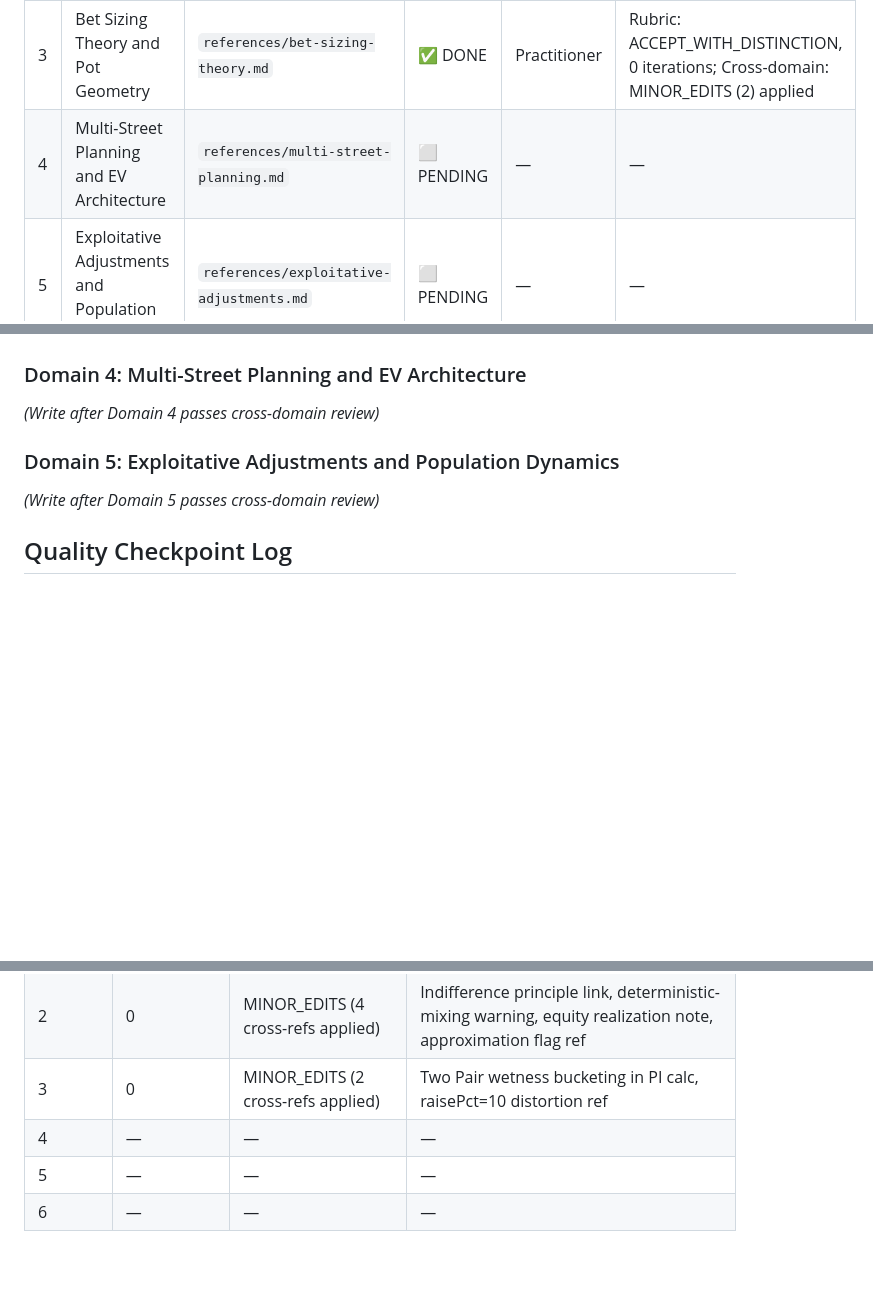
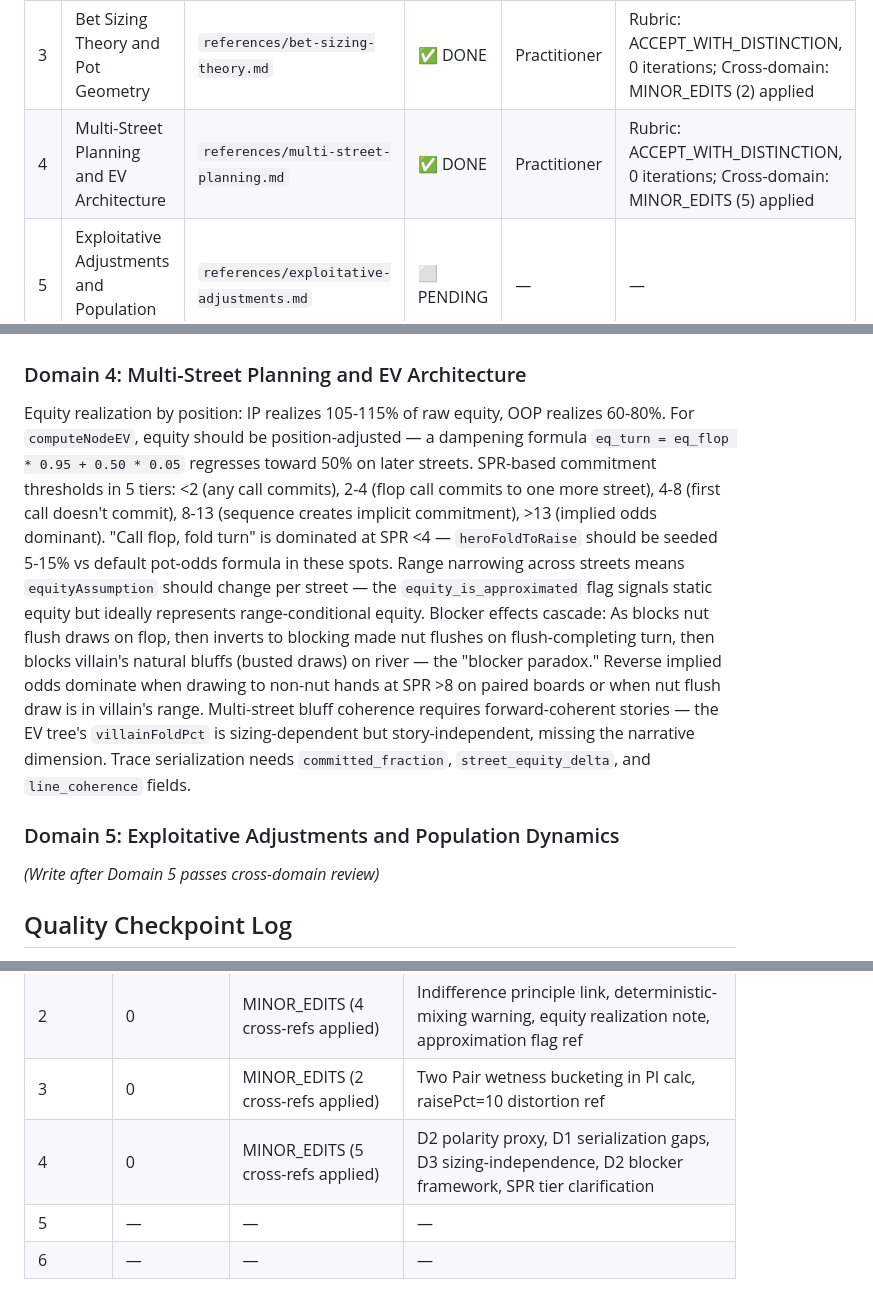
Before and after one commit to Msenfleben03/rangeiq, a Markdown page: docs/domain-knowledge-extraction/plan.md, 3 parts joined by grey strips. Drawn GitHub-style; blank space fills up the shorter version.

Commit message:
feat(rangeiq-poker-skill): complete Multi-Street Planning at Practitioner tier
Domain 4 of 6. Rubric: ACCEPT_WITH_DISTINCTION (0 iterations).
Cross-domain: 5 minor edits applied for bidirectional references to D1-D3.

```diff
--- a/docs/domain-knowledge-extraction/plan.md
+++ b/docs/domain-knowledge-extraction/plan.md
@@ -24,7 +24,7 @@ tags:
 | 1 | Solver Theory and GTO Equilibrium | `references/solver-theory-gto.md` | ✅ DONE | Practitioner | Rubric: ACCEPT_WITH_DISTINCTION, 0 iterations |
 | 2 | Range Construction and Equity Distribution | `references/range-construction.md` | ✅ DONE | Practitioner | Rubric: ACCEPT_WITH_DISTINCTION, 0 iterations; Cross-domain: MINOR_EDITS applied |
 | 3 | Bet Sizing Theory and Pot Geometry | `references/bet-sizing-theory.md` | ✅ DONE | Practitioner | Rubric: ACCEPT_WITH_DISTINCTION, 0 iterations; Cross-domain: MINOR_EDITS (2) applied |
-| 4 | Multi-Street Planning and EV Architecture | `references/multi-street-planning.md` | ⬜ PENDING | — | — |
+| 4 | Multi-Street Planning and EV Architecture | `references/multi-street-planning.md` | ✅ DONE | Practitioner | Rubric: ACCEPT_WITH_DISTINCTION, 0 iterations; Cross-domain: MINOR_EDITS (5) applied |
 | 5 | Exploitative Adjustments and Population Dynamics | `references/exploitative-adjustments.md` | ⬜ PENDING | — | — |
 | 6 | LLM Trace Quality and Fine-Tuning Architecture | `references/trace-quality-finetuning.md` | ⬜ PENDING | — | Integration domain |
 
@@ -49,7 +49,7 @@ Geometric bet sizing formula `b = ((S_eff/P)^(1/N) - 1) / 2` assumes villain cal
 
 ### Domain 4: Multi-Street Planning and EV Architecture
 
-*(Write after Domain 4 passes cross-domain review)*
+Equity realization by position: IP realizes 105-115% of raw equity, OOP realizes 60-80%. For `computeNodeEV`, equity should be position-adjusted — a dampening formula `eq_turn = eq_flop * 0.95 + 0.50 * 0.05` regresses toward 50% on later streets. SPR-based commitment thresholds in 5 tiers: <2 (any call commits), 2-4 (flop call commits to one more street), 4-8 (first call doesn't commit), 8-13 (sequence creates implicit commitment), >13 (implied odds dominant). "Call flop, fold turn" is dominated at SPR <4 — `heroFoldToRaise` should be seeded 5-15% vs default pot-odds formula in these spots. Range narrowing across streets means `equityAssumption` should change per street — the `equity_is_approximated` flag signals static equity but ideally represents range-conditional equity. Blocker effects cascade: As blocks nut flush draws on flop, then inverts to blocking made nut flushes on flush-completing turn, then blocks villain's natural bluffs (busted draws) on river — the "blocker paradox." Reverse implied odds dominate when drawing to non-nut hands at SPR >8 on paired boards or when nut flush draw is in villain's range. Multi-street bluff coherence requires forward-coherent stories — the EV tree's `villainFoldPct` is sizing-dependent but story-independent, missing the narrative dimension. Trace serialization needs `committed_fraction`, `street_equity_delta`, and `line_coherence` fields.
 
 ### Domain 5: Exploitative Adjustments and Population Dynamics
 
@@ -64,7 +64,7 @@ Geometric bet sizing formula `b = ((S_eff/P)^(1/N) - 1) / 2` assumes villain cal
 | 1 | 0 | N/A (foundation) | None |
 | 2 | 0 | MINOR_EDITS (4 cross-refs applied) | Indifference principle link, deterministic-mixing warning, equity realization note, approximation flag ref |
 | 3 | 0 | MINOR_EDITS (2 cross-refs applied) | Two Pair wetness bucketing in PI calc, raisePct=10 distortion ref |
-| 4 | — | — | — |
+| 4 | 0 | MINOR_EDITS (5 cross-refs applied) | D2 polarity proxy, D1 serialization gaps, D3 sizing-independence, D2 blocker framework, SPR tier clarification |
 | 5 | — | — | — |
 | 6 | — | — | — |
 
```
Also changed, not shown: 1 other file.
